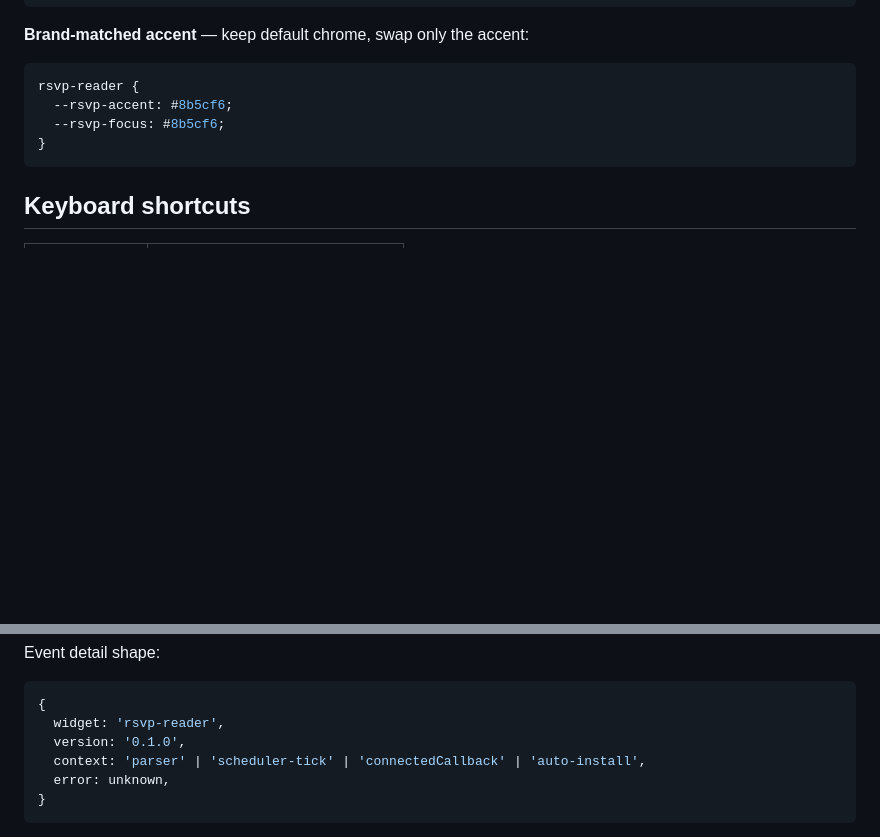
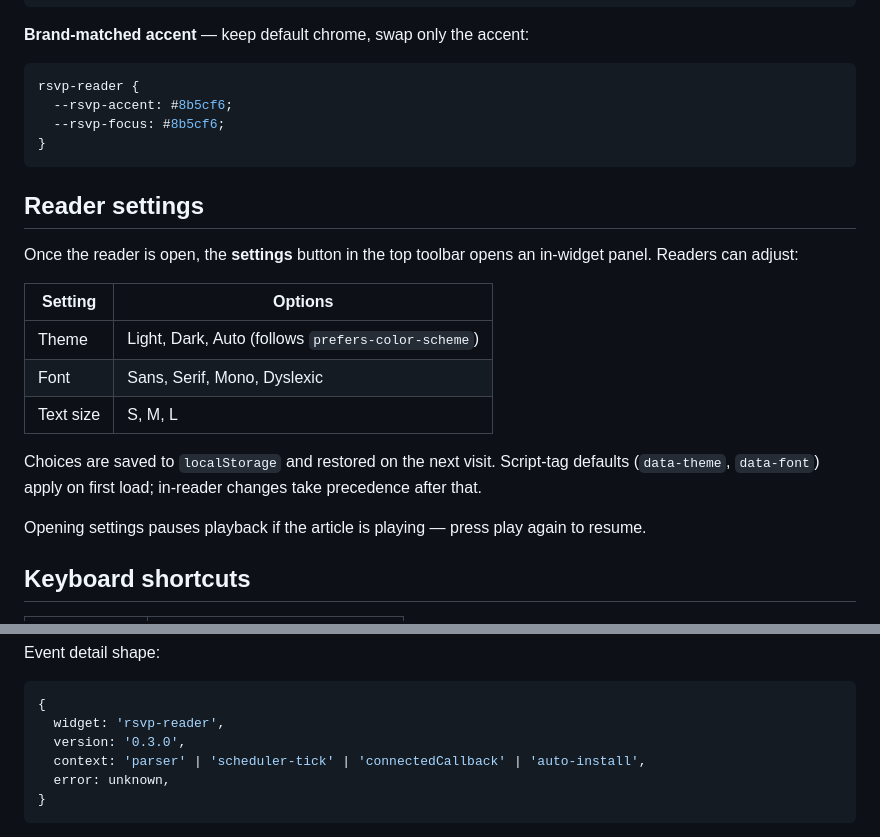
Before and after one commit to lexi2/speed-reader-widget, a Markdown page: README.md, 2 parts joined by grey strips. Rendered like a GitHub page; blank space fills up the shorter version.

Commit message:
Document in-widget settings and fix observability version in README.
Readers can discover theme, font, and text-size controls; the rsvp:error example now matches the shipped widget version.

Co-authored-by: Cursor <cursoragent@cursor.com>

````diff
--- a/README.md
+++ b/README.md
@@ -126,6 +126,20 @@ rsvp-reader {
 }
 ```
 
+## Reader settings
+
+Once the reader is open, the **settings** button in the top toolbar opens an in-widget panel. Readers can adjust:
+
+| Setting | Options |
+|---|---|
+| Theme | Light, Dark, Auto (follows `prefers-color-scheme`) |
+| Font | Sans, Serif, Mono, Dyslexic |
+| Text size | S, M, L |
+
+Choices are saved to `localStorage` and restored on the next visit. Script-tag defaults (`data-theme`, `data-font`) apply on first load; in-reader changes take precedence after that.
+
+Opening settings pauses playback if the article is playing — press play again to resume.
+
 ## Keyboard shortcuts
 
 | Key | Action |
@@ -196,7 +210,7 @@ Event detail shape:
 ```ts
 {
   widget: 'rsvp-reader',
-  version: '0.1.0',
+  version: '0.3.0',
   context: 'parser' | 'scheduler-tick' | 'connectedCallback' | 'auto-install',
   error: unknown,
 }
````
